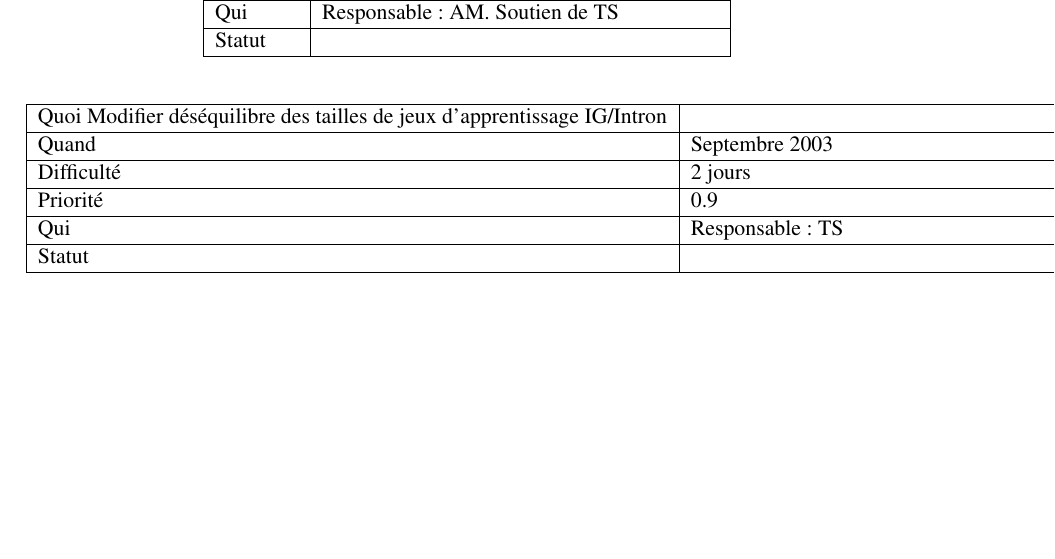
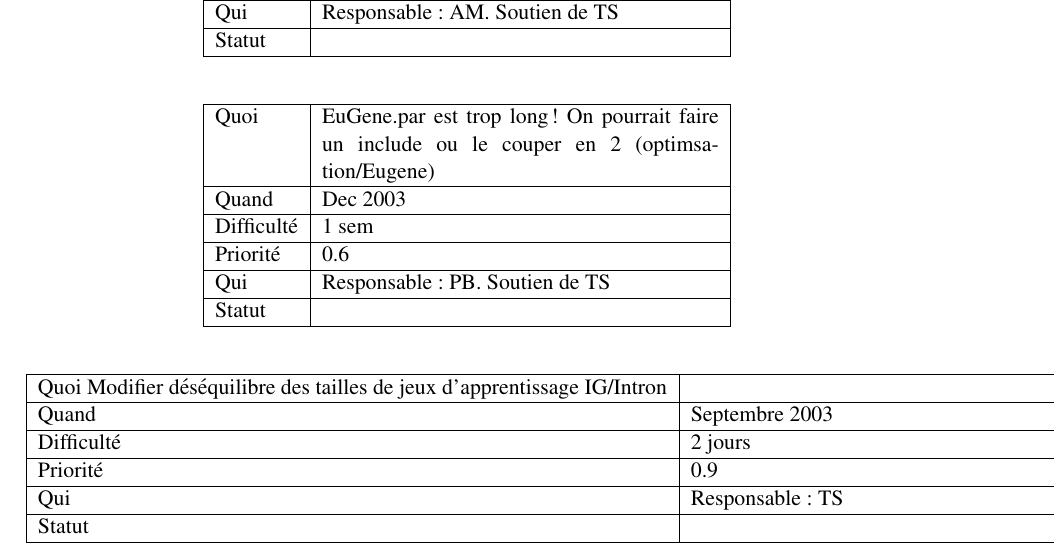
Before and after one commit to Swart-lab/eugene, a LaTeX document (eugene/doc/Fiches.tex): part of page 3 of 10, cut so that both start at the same text, the shorter picture padded with empty space. Compiled offline with pdfLaTeX.

Commit message:
Une fiche en plus pour l'eventuelle fragmentation du .par

```diff
--- a/eugene/doc/Fiches.tex
+++ b/eugene/doc/Fiches.tex
@@ -102,6 +102,15 @@
   Difficult\'e & deux semaines \\\hline
   Priorit\'e &  0.9\\\hline
   Qui & Responsable: AM. Soutien de TS\\\hline
+  Statut & \\\hline
+\end{longtable}
+
+\begin{longtable}{|l|p{7cm}|}\hline
+  Quoi & EuGene.par est trop long ! On pourrait faire un include ou le couper en 2 (optimsation/Eugene)\\\hline
+  Quand  &  Dec 2003\\\hline
+  Difficult\'e & 1 sem \\\hline
+  Priorit\'e &  0.6\\\hline
+  Qui & Responsable: PB. Soutien de TS\\\hline
   Statut & \\\hline
 \end{longtable}
 
```
